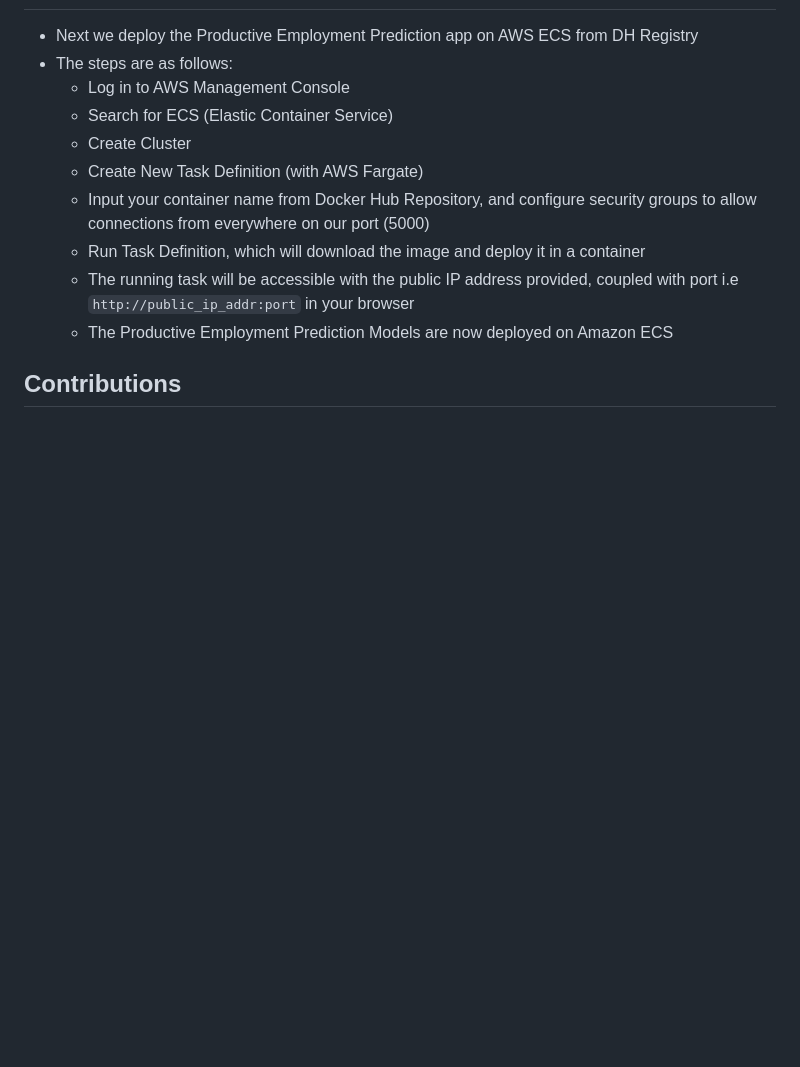
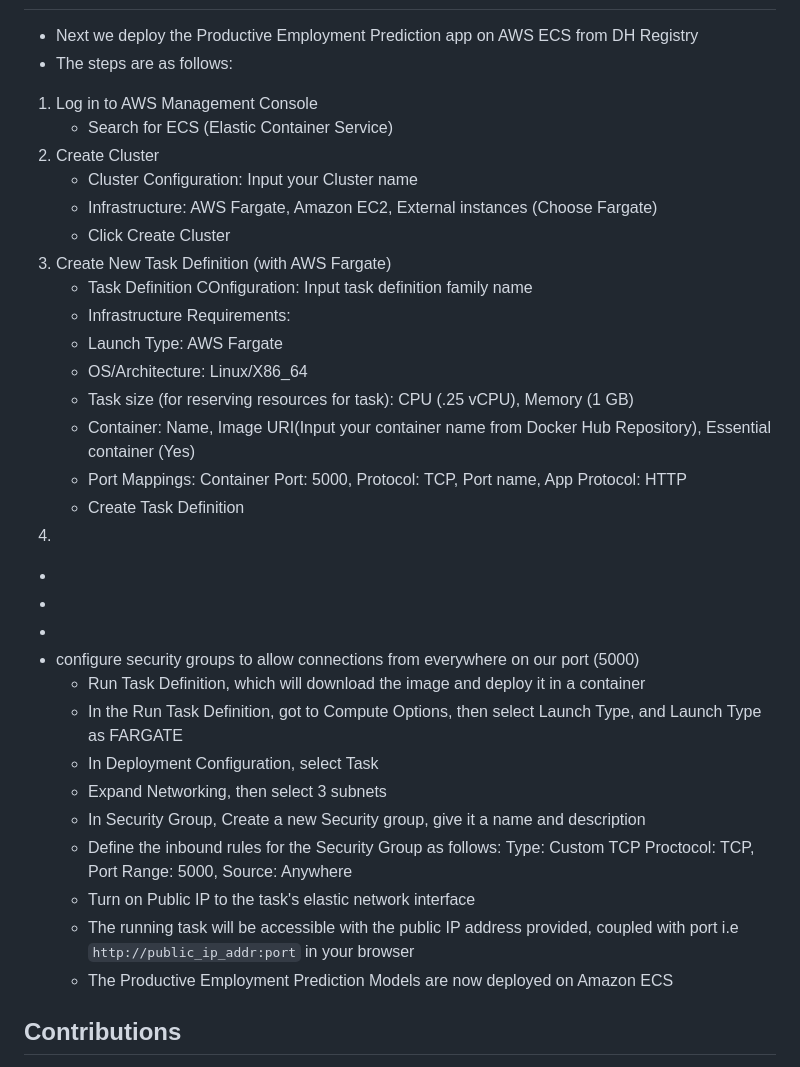
Before and after one commit to IsaacMwendwa/Deploying-ML-Model-with-Docker-and-Amazon-ECS, a Markdown page: README.md, the part around the change. Rendered like a GitHub page; blank space fills up the shorter version.

Commit message:
Add Create New Task Definition (with AWS Fargate)

````diff
--- a/README.md
+++ b/README.md
@@ -96,12 +96,33 @@ This project is aimed at providing actionable insights to support SDG Number 8,
 ## Deploy on Amazon ECS
 * Next we deploy the Productive Employment Prediction app on AWS ECS from DH Registry
 * The steps are as follows:
-	* Log in to AWS Management Console
-	* Search for ECS (Elastic Container Service)
-	* Create Cluster
-	* Create New Task Definition (with AWS Fargate)
-	* Input your container name from Docker Hub Repository, and configure security groups to allow connections from everywhere on our port (5000)
+1. Log in to AWS Management Console
+   * Search for ECS (Elastic Container Service)
+2. Create Cluster
+   * Cluster Configuration: Input your Cluster name
+   * Infrastructure: AWS Fargate, Amazon EC2, External instances (Choose Fargate)
+   * Click Create Cluster
+3. Create New Task Definition (with AWS Fargate)
+   * Task Definition COnfiguration: Input task definition family name
+   * Infrastructure Requirements:
+   	* Launch Type: AWS Fargate
+   	* OS/Architecture: Linux/X86_64
+   	* Task size (for reserving resources for task): CPU (.25 vCPU), Memory (1 GB)
+   	* Container: Name, Image URI(Input your container name from Docker Hub Repository), Essential container (Yes)
+   	* Port Mappings: Container Port: 5000, Protocol: TCP, Port name, App Protocol: HTTP
+	* Create Task Definition
+4.
+ *
+ *
+ *
+ * configure security groups to allow connections from everywhere on our port (5000)
 	* Run Task Definition, which will download the image and deploy it in a container
+ 	* In the Run Task Definition, got to Compute Options, then select Launch Type, and Launch Type as FARGATE
+  	* In Deployment Configuration, select Task
+  	* Expand Networking, then select 3 subnets
+  	* In Security Group, Create a new Security group, give it a name and description
+  	* Define the inbound rules for the Security Group as follows: Type: Custom TCP Proctocol: TCP, Port Range: 5000, Source: Anywhere
+  	* Turn on Public IP to the task's elastic network interface
 	* The running task will be accessible with the public IP address provided, coupled with port i.e ```http://public_ip_addr:port``` in your browser
  	* The Productive Employment Prediction Models are now deployed on Amazon ECS
 
````
